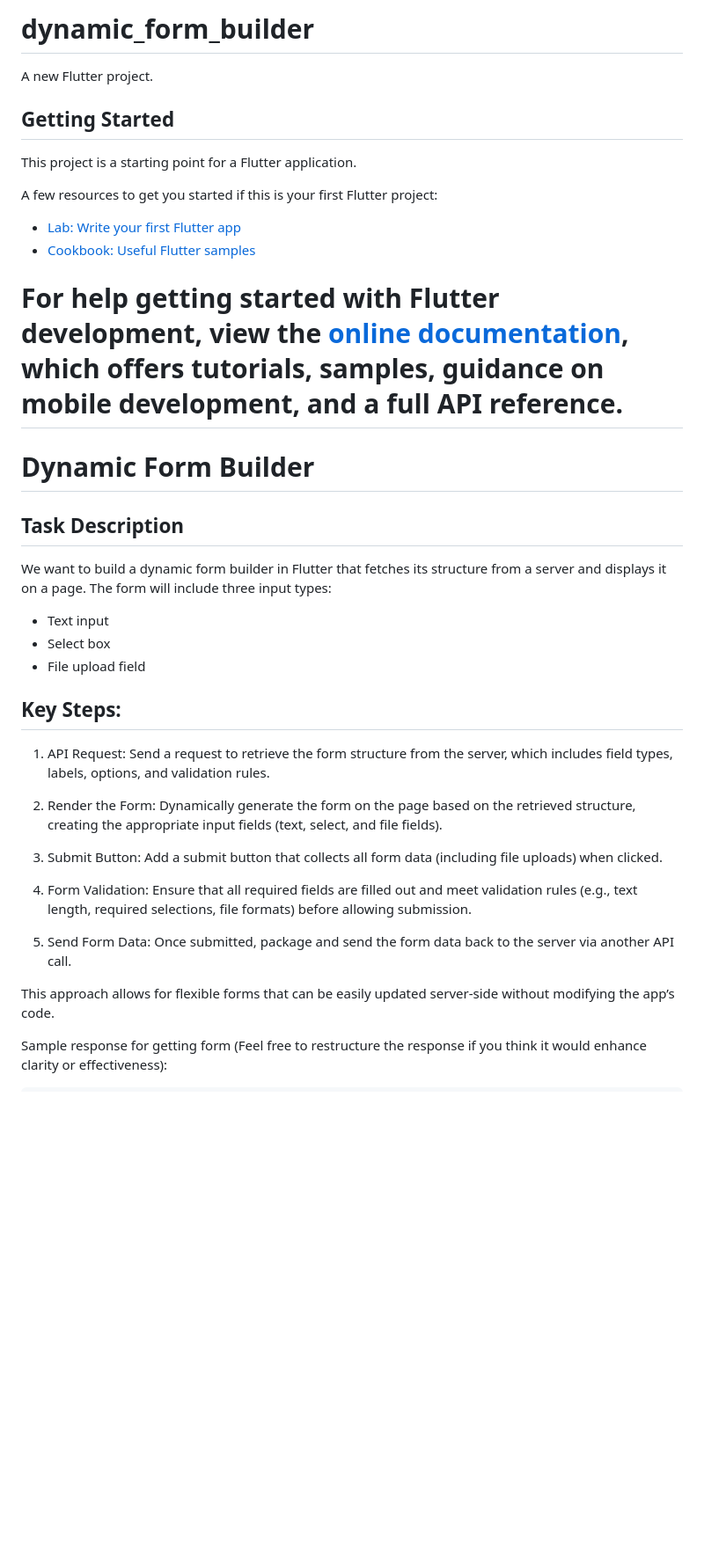
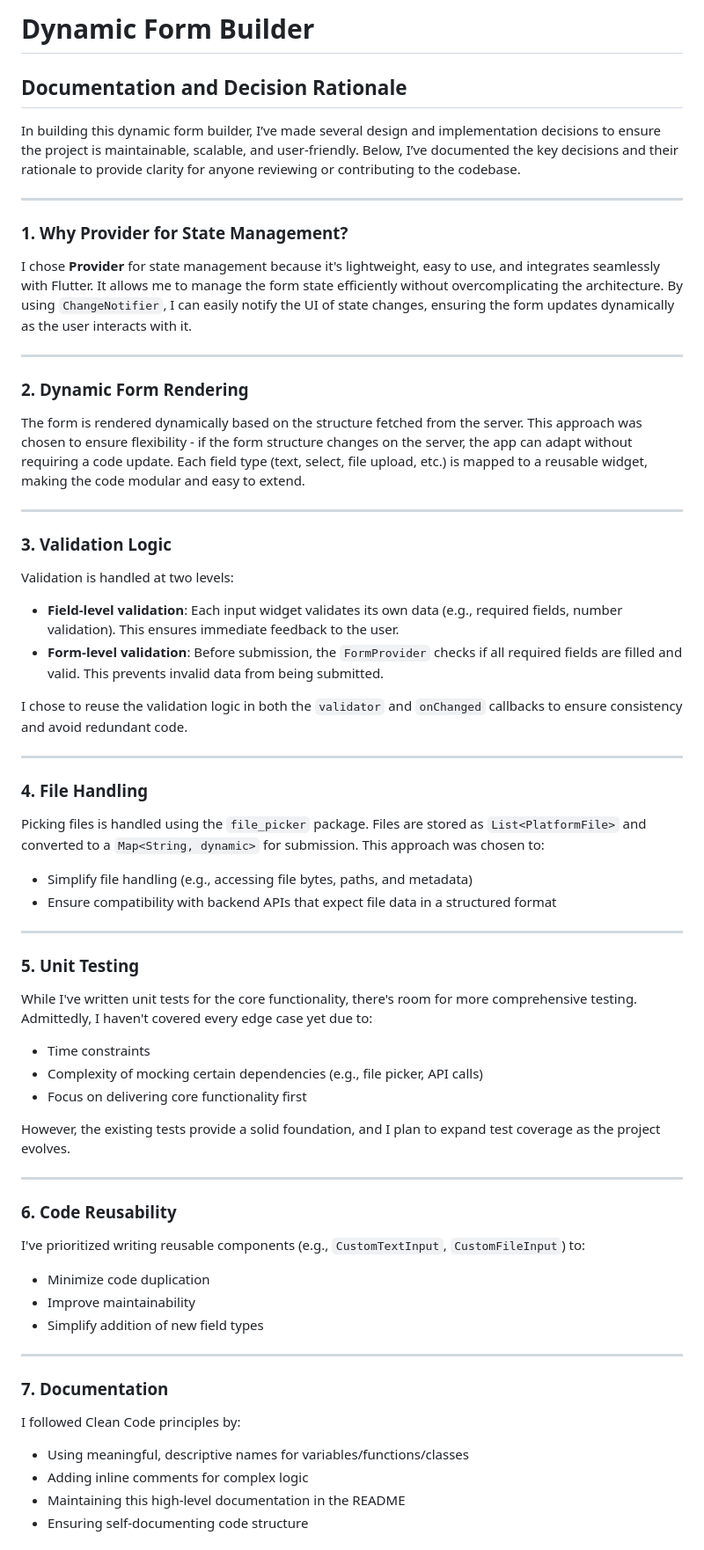
Before and after one commit to vahidngh/flutter-sdui-challenge, a Markdown page: README.md, the part around one of its changes. Shown at 88% size. GitHub-like rendering; blank space fills up the shorter version.

Commit message:
Update README.md
update: Readme file as project documention

```diff
--- a/README.md
+++ b/README.md
@@ -1,45 +1,59 @@
-# dynamic_form_builder
+# Dynamic Form Builder
 
-A new Flutter project.
+## Documentation and Decision Rationale
 
-## Getting Started
+In building this dynamic form builder, I’ve made several design and implementation decisions to ensure the project is maintainable, scalable, and user-friendly. Below, I’ve documented the key decisions and their rationale to provide clarity for anyone reviewing or contributing to the codebase.
 
-This project is a starting point for a Flutter application.
+---
 
-A few resources to get you started if this is your first Flutter project:
+### 1. Why Provider for State Management?
+I chose **Provider** for state management because it's lightweight, easy to use, and integrates seamlessly with Flutter. It allows me to manage the form state efficiently without overcomplicating the architecture. By using `ChangeNotifier`, I can easily notify the UI of state changes, ensuring the form updates dynamically as the user interacts with it.
 
-- [Lab: Write your first Flutter app](https://docs.flutter.dev/get-started/codelab)
-- [Cookbook: Useful Flutter samples](https://docs.flutter.dev/cookbook)
+---
 
-For help getting started with Flutter development, view the
-[online documentation](https://docs.flutter.dev/), which offers tutorials,
-samples, guidance on mobile development, and a full API reference.
-=======
-Dynamic Form Builder
-============
+### 2. Dynamic Form Rendering
+The form is rendered dynamically based on the structure fetched from the server. This approach was chosen to ensure flexibility - if the form structure changes on the server, the app can adapt without requiring a code update. Each field type (text, select, file upload, etc.) is mapped to a reusable widget, making the code modular and easy to extend.
 
-## Task Description
+---
 
-We want to build a dynamic form builder in Flutter that fetches its structure from a server and displays it on a page. The form will include three input types:
+### 3. Validation Logic
+Validation is handled at two levels:
+- **Field-level validation**: Each input widget validates its own data (e.g., required fields, number validation). This ensures immediate feedback to the user.
+- **Form-level validation**: Before submission, the `FormProvider` checks if all required fields are filled and valid. This prevents invalid data from being submitted.
 
-- Text input
-- Select box
-- File upload field
+I chose to reuse the validation logic in both the `validator` and `onChanged` callbacks to ensure consistency and avoid redundant code.
 
-## Key Steps:
+---
 
-1. API Request: Send a request to retrieve the form structure from the server, which includes field types, labels, options, and validation rules.
+### 4. File Handling
+Picking files is handled using the `file_picker` package. Files are stored as `List<PlatformFile>` and converted to a `Map<String, dynamic>` for submission. This approach was chosen to:
+- Simplify file handling (e.g., accessing file bytes, paths, and metadata)
+- Ensure compatibility with backend APIs that expect file data in a structured format
 
-2. Render the Form: Dynamically generate the form on the page based on the retrieved structure, creating the appropriate input fields (text, select, and file fields).
+---
 
-3. Submit Button: Add a submit button that collects all form data (including file uploads) when clicked.
+### 5. Unit Testing
+While I've written unit tests for the core functionality, there's room for more comprehensive testing. Admittedly, I haven't covered every edge case yet due to:
+- Time constraints
+- Complexity of mocking certain dependencies (e.g., file picker, API calls)
+- Focus on delivering core functionality first
 
-4. Form Validation: Ensure that all required fields are filled out and meet validation rules (e.g., text length, required selections, file formats) before allowing submission.
+However, the existing tests provide a solid foundation, and I plan to expand test coverage as the project evolves.
 
-5. Send Form Data: Once submitted, package and send the form data back to the server via another API call.
+---
 
-This approach allows for flexible forms that can be easily updated server-side without modifying the app’s code.
+### 6. Code Reusability
+I've prioritized writing reusable components (e.g., `CustomTextInput`, `CustomFileInput`) to:
+- Minimize code duplication
+- Improve maintainability
+- Simplify addition of new field types
 
+---
 
-Sample response for getting form (Feel free to restructure the response if you think it would enhance clarity or effectiveness):
+### 7. Documentation
+I followed Clean Code principles by:
+- Using meaningful, descriptive names for variables/functions/classes
+- Adding inline comments for complex logic
+- Maintaining this high-level documentation in the README
+- Ensuring self-documenting code structure
 
```
Also changed, not shown: other parts of README.md (+15 -12 lines).
